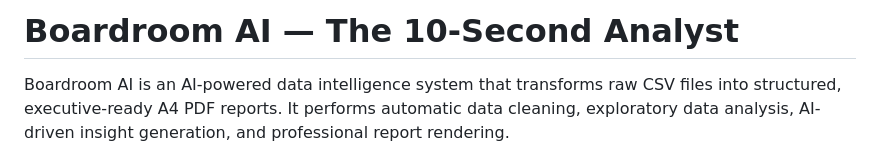
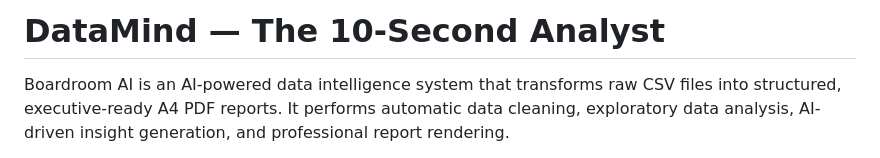
Before and after one commit to VishalMahato/DataMind, a Markdown page: README.md, the part around the change. Drawn GitHub-style.

Commit message:
changed name

```diff
--- a/README.md
+++ b/README.md
@@ -1,4 +1,4 @@
-# Boardroom AI — The 10-Second Analyst
+# DataMind — The 10-Second Analyst
 
 Boardroom AI is an AI-powered data intelligence system that transforms raw CSV
 files into structured, executive-ready A4 PDF reports. It performs automatic
```
